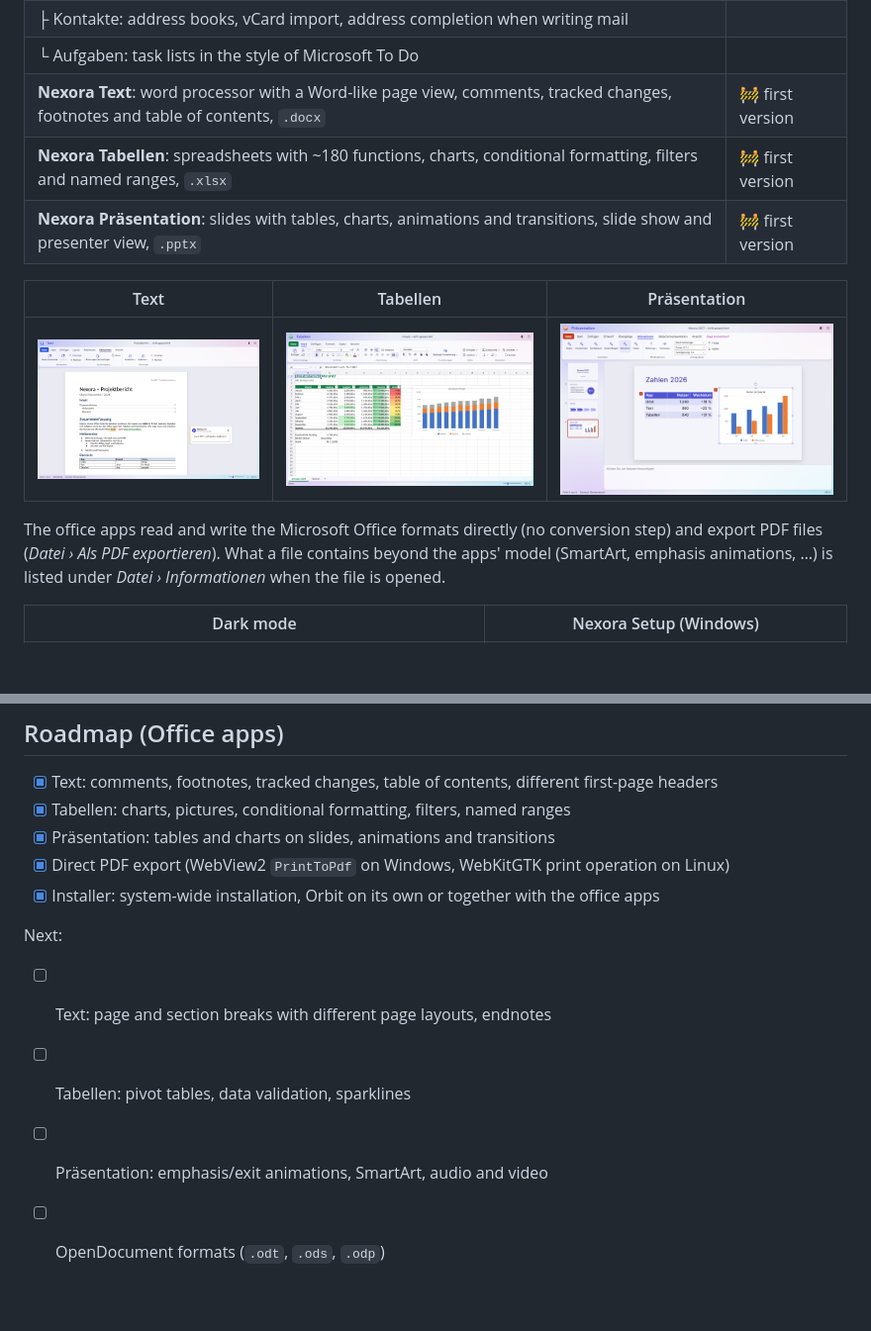
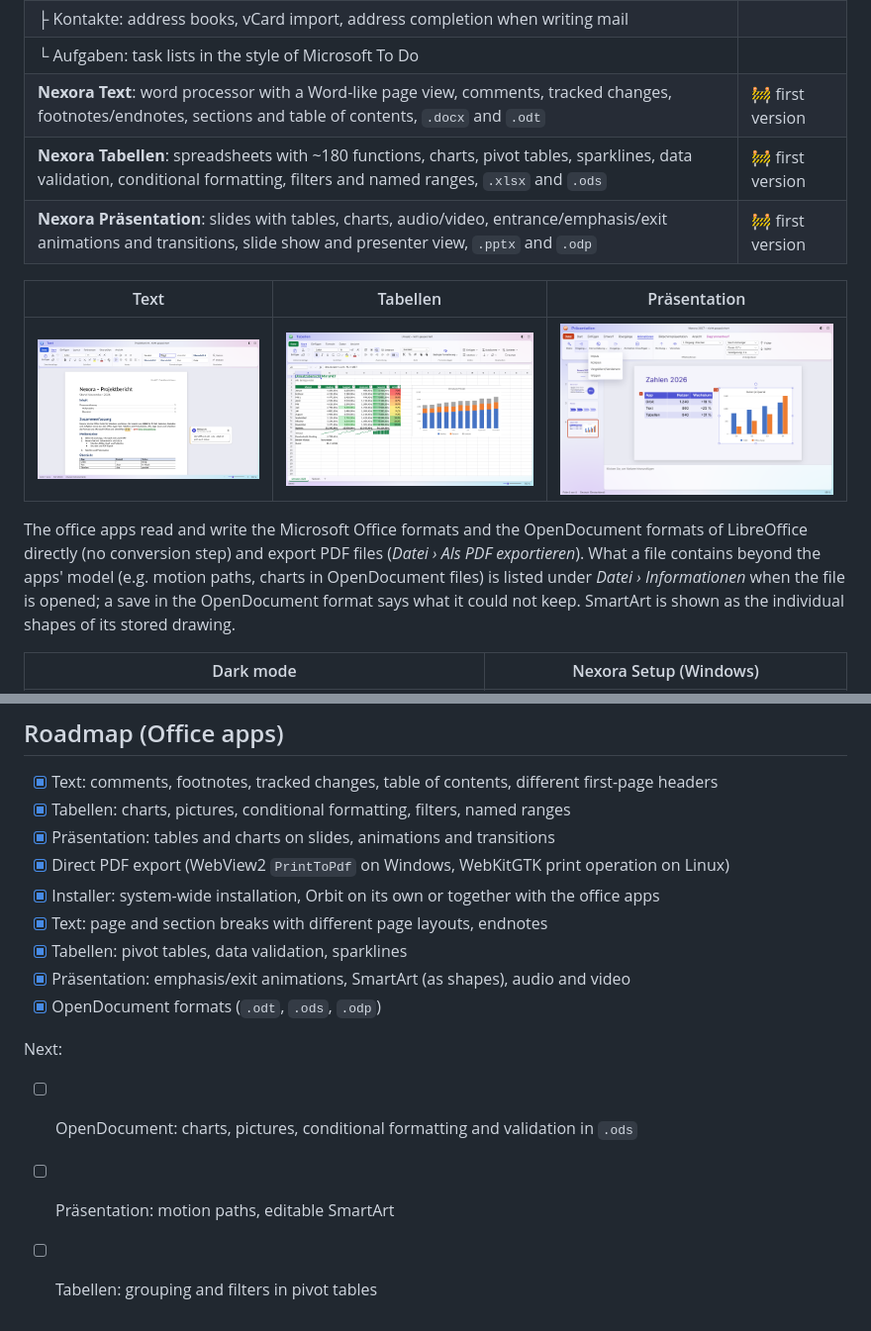
Before and after one commit to Ondura-Suite/Ondura-Core, a Markdown page: README.md, 2 parts joined by grey strips. Shown at 99% size. GitHub-like rendering; pictures changed too: docs/screenshots/sheets.png, docs/screenshots/slides.png, docs/screenshots/text.png; blank space fills up the shorter version.

Commit message:
README: OpenDocument, new office features, screenshots

```diff
--- a/README.md
+++ b/README.md
@@ -15,15 +15,15 @@ An office suite for **Windows and Linux**, written in **Rust**, with a user inte
 | ├ Kalender: day, work week, week, month, recurring events, reminders | |
 | ├ Kontakte: address books, vCard import, address completion when writing mail | |
 | └ Aufgaben: task lists in the style of Microsoft To Do | |
-| **Nexora Text**: word processor with a Word-like page view, comments, tracked changes, footnotes and table of contents, `.docx` | 🚧 first version |
-| **Nexora Tabellen**: spreadsheets with ~180 functions, charts, conditional formatting, filters and named ranges, `.xlsx` | 🚧 first version |
-| **Nexora Präsentation**: slides with tables, charts, animations and transitions, slide show and presenter view, `.pptx` | 🚧 first version |
+| **Nexora Text**: word processor with a Word-like page view, comments, tracked changes, footnotes/endnotes, sections and table of contents, `.docx` and `.odt` | 🚧 first version |
+| **Nexora Tabellen**: spreadsheets with ~180 functions, charts, pivot tables, sparklines, data validation, conditional formatting, filters and named ranges, `.xlsx` and `.ods` | 🚧 first version |
+| **Nexora Präsentation**: slides with tables, charts, audio/video, entrance/emphasis/exit animations and transitions, slide show and presenter view, `.pptx` and `.odp` | 🚧 first version |
 
 | Text | Tabellen | Präsentation |
 | --- | --- | --- |
 | ![Text](docs/screenshots/text.png) | ![Tabellen](docs/screenshots/sheets.png) | ![Präsentation](docs/screenshots/slides.png) |
 
-The office apps read and write the Microsoft Office formats directly (no conversion step) and export PDF files (*Datei › Als PDF exportieren*). What a file contains beyond the apps' model (SmartArt, emphasis animations, …) is listed under *Datei › Informationen* when the file is opened.
+The office apps read and write the Microsoft Office formats and the OpenDocument formats of LibreOffice directly (no conversion step) and export PDF files (*Datei › Als PDF exportieren*). What a file contains beyond the apps' model (e.g. motion paths, charts in OpenDocument files) is listed under *Datei › Informationen* when the file is opened; a save in the OpenDocument format says what it could not keep. SmartArt is shown as the individual shapes of its stored drawing.
 
 | Dark mode | Nexora Setup (Windows) |
 | --- | --- |
@@ -214,10 +214,13 @@ Next:
 - [x] Präsentation: tables and charts on slides, animations and transitions
 - [x] Direct PDF export (WebView2 `PrintToPdf` on Windows, WebKitGTK print operation on Linux)
 - [x] Installer: system-wide installation, Orbit on its own or together with the office apps
+- [x] Text: page and section breaks with different page layouts, endnotes
+- [x] Tabellen: pivot tables, data validation, sparklines
+- [x] Präsentation: emphasis/exit animations, SmartArt (as shapes), audio and video
+- [x] OpenDocument formats (`.odt`, `.ods`, `.odp`)
 
 Next:
 
-- [ ] Text: page and section breaks with different page layouts, endnotes
-- [ ] Tabellen: pivot tables, data validation, sparklines
-- [ ] Präsentation: emphasis/exit animations, SmartArt, audio and video
-- [ ] OpenDocument formats (`.odt`, `.ods`, `.odp`)
+- [ ] OpenDocument: charts, pictures, conditional formatting and validation in `.ods`
+- [ ] Präsentation: motion paths, editable SmartArt
+- [ ] Tabellen: grouping and filters in pivot tables
```
Also changed, not shown: 1 other file.
